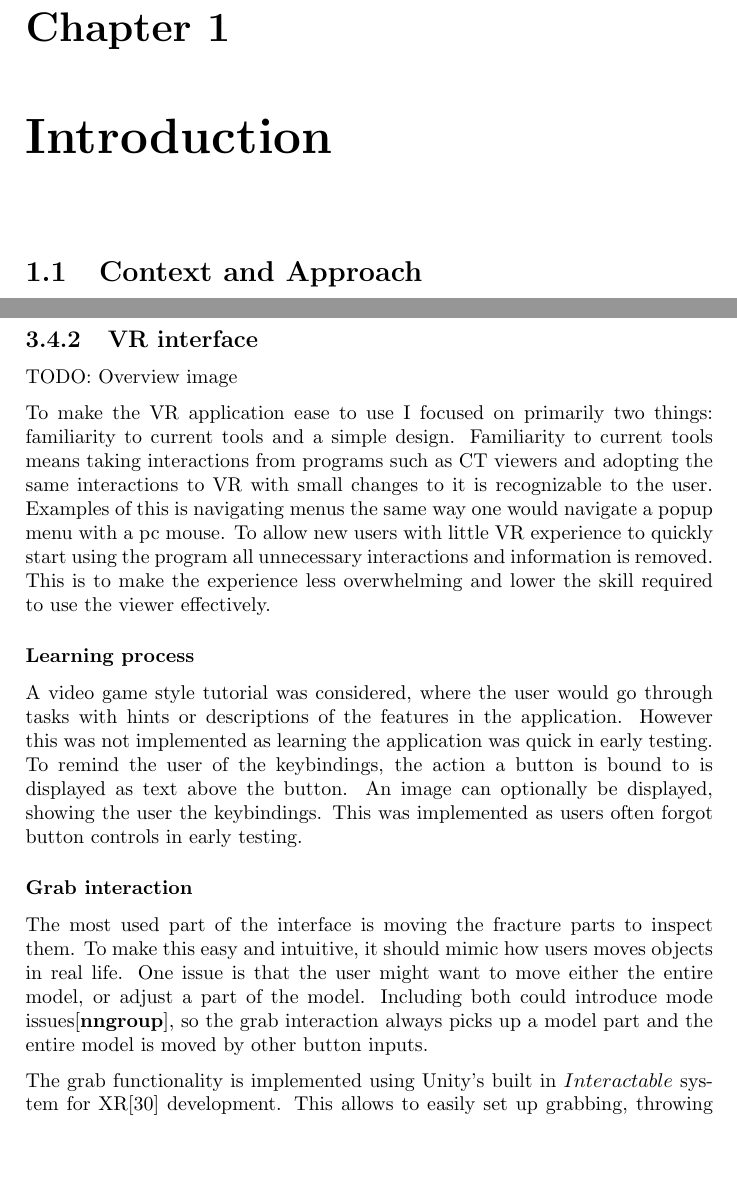
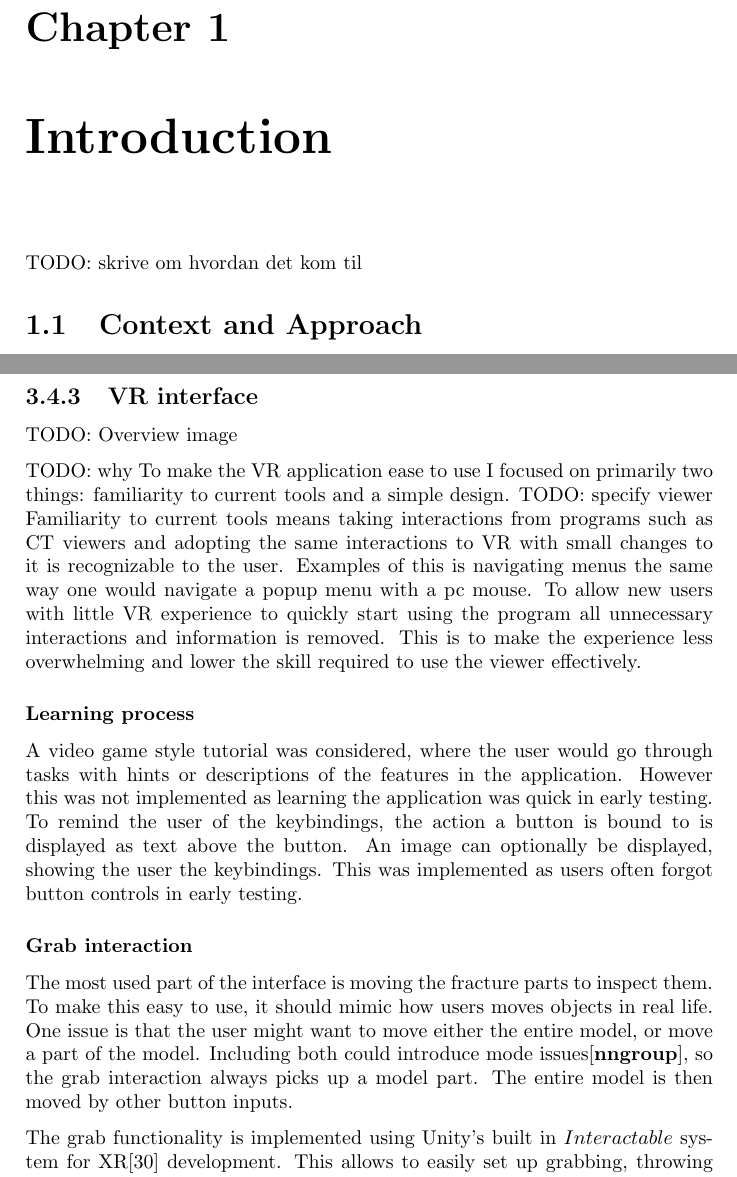
Before and after one commit to tobias2912/CT-Model-Viewer-report, a LaTeX thesis (thesis/main.tex): two parts of pages 7 and 15 of 29 before the commit and two parts of pages 7 and 15 of 30 after it, joined at a grey line, cut so that both start at the same text, the shorter picture padded with empty space. Compiled offline with pdfLaTeX.

Commit message:
add feedback todos

```diff
--- a/thesis/main.tex
+++ b/thesis/main.tex
@@ -114,6 +114,7 @@ First and foremost, I would like to thank
 
 
 \chapter{Introduction}
+TODO: skrive om hvordan det kom til
 % \acrfull{SE} is an engineering discipline that focuses on the development of high-quality software systems \cite{TsuiFrankF2011Eose}. ...
 
 \section{Context and Approach}
@@ -282,7 +286,9 @@ TODO: how to give the user a good understanding of a fracture
 
 TODO: Overview image
 
+TODO: why
 To make the VR application ease to use I focused on primarily two things: familiarity to current tools and a simple design.
+TODO: specify viewer
 Familiarity to current tools means taking interactions from programs such as CT viewers and adopting the same interactions to VR with small changes to it is recognizable to the user. Examples of this is navigating menus the same way one would navigate a popup menu with a pc mouse.
 To allow new users with little VR experience to quickly start using the program all unnecessary interactions and information is removed. This is to make the experience less overwhelming and lower the skill required to use the viewer effectively.
 
@@ -292,14 +298,14 @@ To remind the user of the keybindings, the action a button is bound to  is displ
 
 \subsubsection{Grab interaction}
 
-The most used part of the interface is moving the fracture parts to inspect them. To make this easy and intuitive, it should mimic how users moves objects in real life.
-One issue is that the user might want to move either the entire model, or adjust a part of the model. Including both could introduce mode issues\cite{nngroup}, so the grab interaction always picks up a model part and the entire model is moved by other button inputs.
+The most used part of the interface is moving the fracture parts to inspect them. To make this easy to use, it should mimic how users moves objects in real life.
+One issue is that the user might want to move either the entire model, or move a part of the model. Including both could introduce mode issues\cite{nngroup}, so the grab interaction always picks up a model part. The entire model is then moved by other button inputs.
 
 The grab functionality is implemented using Unity's built in $Interactable$ system for XR\cite{noauthor_xr_nodate} development. This allows to easily set up grabbing, throwing etc. By default, the grab will move the center of the interactable. This is cumbersome when precisely adjusting larger objects, as moving the interactable a small distance requires repositioning it from wherever the center is. To solve this, a script extending the interactable changes the position vectors
 
 TODO: what is the script
 
-TODO:  interactor single hover
+TODO: interactor single hover
 
 
 \subsubsection{Separation mode}
```
Also changed, not shown: thesis/main.tex (8 more changed lines).
